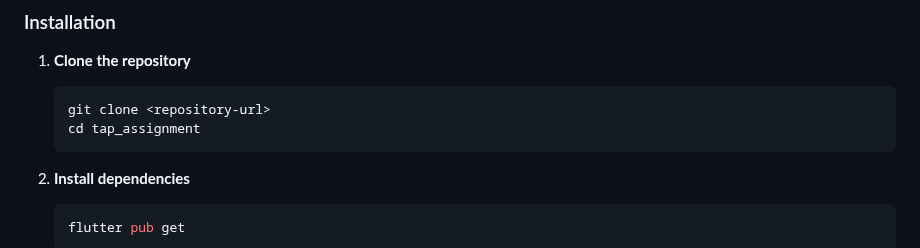
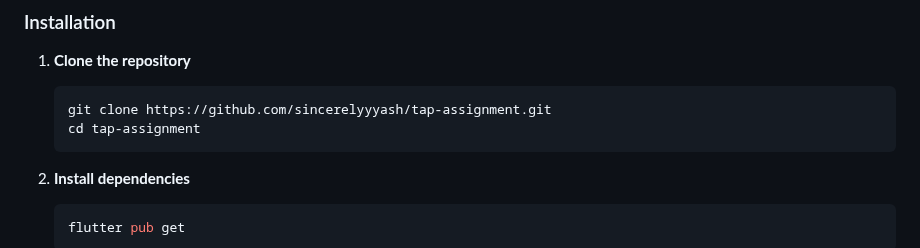
Before and after one commit to sincerelyyyash/tap-assignment, a Markdown page: README.md, the part around the change. Rendered like a GitHub page.

Commit message:
update url in readme

````diff
--- a/README.md
+++ b/README.md
@@ -28,8 +28,8 @@ A modern Flutter application for browsing and searching infrastructure market co
 
 1. **Clone the repository**
    ```bash
-   git clone <repository-url>
-   cd tap_assignment
+   git clone https://github.com/sincerelyyyash/tap-assignment.git
+   cd tap-assignment
    ```
 
 2. **Install dependencies**
````
